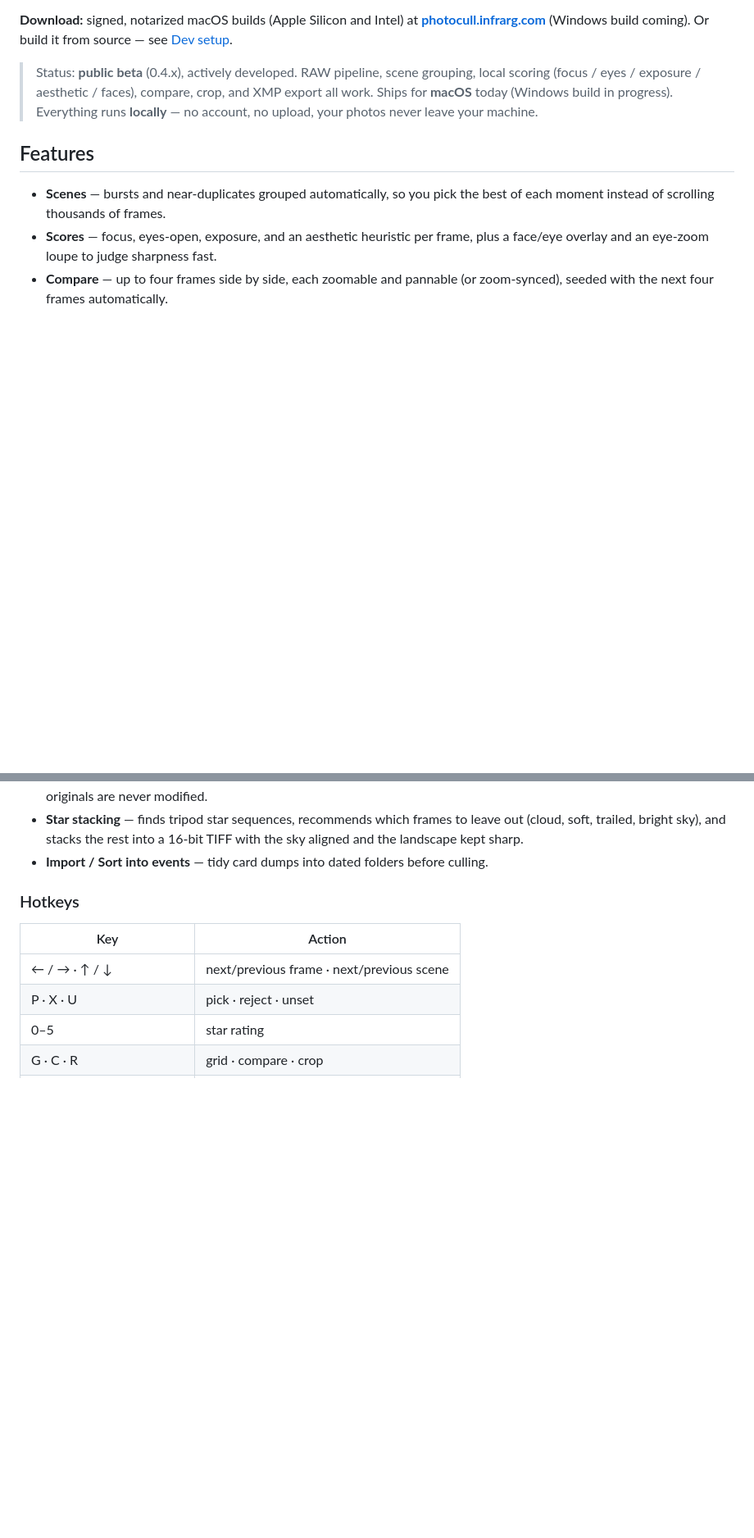
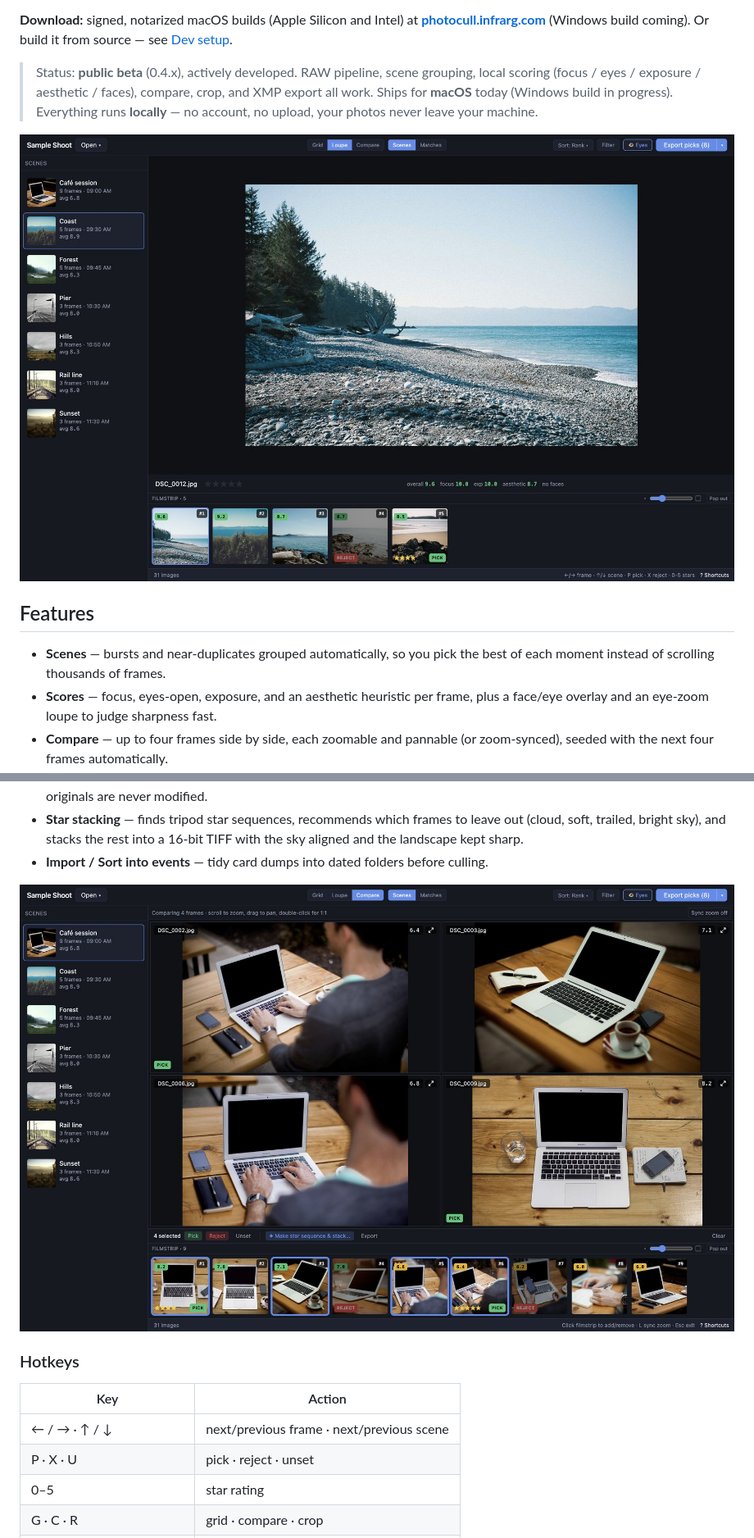
Before and after one commit to ossger/PhotoCull, a Markdown page: README.md, 2 parts joined by grey strips. Shown at 82% size. GitHub-like rendering; pictures changed too: docs/screenshots/compare.jpg (added), docs/screenshots/loupe.jpg (added); blank space fills up the shorter version.

Commit message:
README: add app screenshots (loupe and compare)
The README showed no picture of the app, and the launch needs one above the fold. Both shots
come from the current build on a sample shoot of Unsplash photos (credited under License), with
no library paths or personal photos in view. JPEG at 1600x1000, about 230 KB each.

Co-Authored-By: Claude Opus 5.5 <noreply@anthropic.com>

```diff
--- a/README.md
+++ b/README.md
@@ -9,6 +9,8 @@ A cross-platform desktop culling app for photographers. Inspired by Narrative Se
 > (focus / eyes / exposure / aesthetic / faces), compare, crop, and XMP export
 > all work. Ships for **macOS** today (Windows build in progress). Everything runs **locally** — no
 > account, no upload, your photos never leave your machine.
+
+![PhotoCull's loupe view: the scene list on the left, the selected frame with its focus, exposure, and aesthetic scores, and a filmstrip ranked by score with picks and rejects marked](docs/screenshots/loupe.jpg)
 
 ## Features
 
@@ -26,6 +28,8 @@ A cross-platform desktop culling app for photographers. Inspired by Narrative Se
   leave out (cloud, soft, trailed, bright sky), and stacks the rest into a
   16-bit TIFF with the sky aligned and the landscape kept sharp.
 - **Import / Sort into events** — tidy card dumps into dated folders before culling.
+
+![Compare view: four frames from one scene side by side, each with its score, above the filmstrip](docs/screenshots/compare.jpg)
 
 ### Hotkeys
 
```
Also changed, not shown: other parts of README.md (+2 -0 lines).
